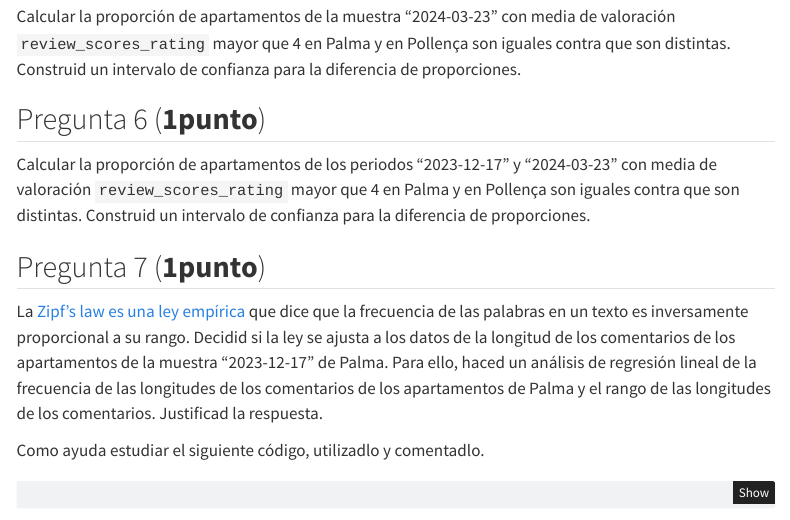
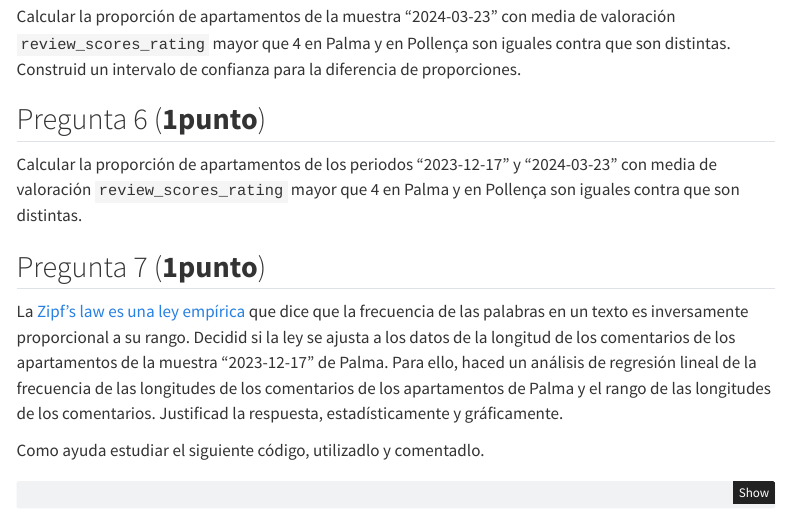
Before and after one commit to RicUIB/tallerMat3_24_25, a Quarto document (ENUNCIADO_taller_EVALUABLE_ABB.qmd): the page in a window 1100 px wide, from 3970 px down. Rendered offline with R 4.5, knitr and Pandoc in place of Quarto, with nearby package versions; some code elsewhere in the file could not run offline; menus at the side of the page are left out.

Commit message:
actualizo cuestión 6

```diff
--- a/ENUNCIADO_taller_EVALUABLE_ABB.qmd
+++ b/ENUNCIADO_taller_EVALUABLE_ABB.qmd
@@ -125,11 +125,11 @@ Calcular la proporción de apartamentos de la muestra "2024-03-23" con media de
 
 ## Pregunta 6 (**1punto**)
 
-Calcular la proporción de apartamentos de los periodos "2023-12-17" y "2024-03-23" con media de valoración `review_scores_rating` mayor que 4 en Palma y en Pollença son iguales contra que son distintas. Construid un intervalo de confianza para la diferencia de proporciones.
+Calcular la proporción de apartamentos de los periodos "2023-12-17" y "2024-03-23" con media de valoración `review_scores_rating` mayor que 4 en Palma y en Pollença son iguales contra que son distintas.
 
 ## Pregunta 7 (**1punto**)
 
-La [Zipf's law es una ley empírica](https://en.wikipedia.org/wiki/Zipf%27s_law#Word_frequencies_in_natural_languages) que dice que la frecuencia de las palabras en un texto es inversamente proporcional a su rango. Decidid si la ley se ajusta a los datos de la longitud de los comentarios de los apartamentos de la muestra "2023-12-17" de Palma. Para ello, haced un análisis de regresión lineal de la frecuencia de las longitudes de los comentarios de los apartamentos de Palma y el rango de las longitudes de los comentarios. Justificad la respuesta.
+La [Zipf's law es una ley empírica](https://en.wikipedia.org/wiki/Zipf%27s_law#Word_frequencies_in_natural_languages) que dice que la frecuencia de las palabras en un texto es inversamente proporcional a su rango. Decidid si la ley se ajusta a los datos de la longitud de los comentarios de los apartamentos de la muestra "2023-12-17" de Palma. Para ello, haced un análisis de regresión lineal de la frecuencia de las longitudes de los comentarios de los apartamentos de Palma y el rango de las longitudes de los comentarios. Justificad la respuesta, estadísticamente y gráficamente.
 
 Como ayuda estudiar el siguiente código, utilizadlo y comentadlo.
 
```
Also changed, not shown: ENUNCIADO_taller_EVALUABLE_ABB.html.md (+2 -2 lines), ENUNCIADO_taller_EVALUABLE_ABB.html, ENUNCIADO_taller_EVALUABLE_ABB.qmd (4 more changed lines).
